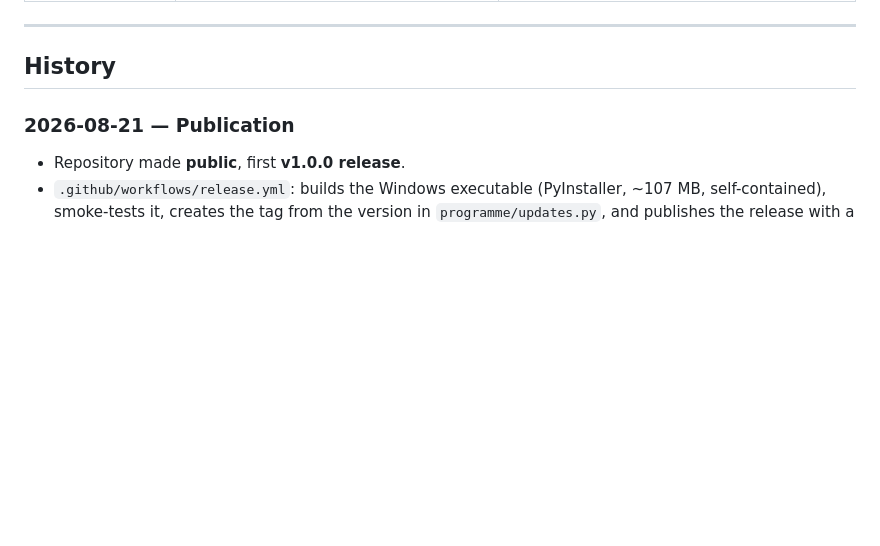
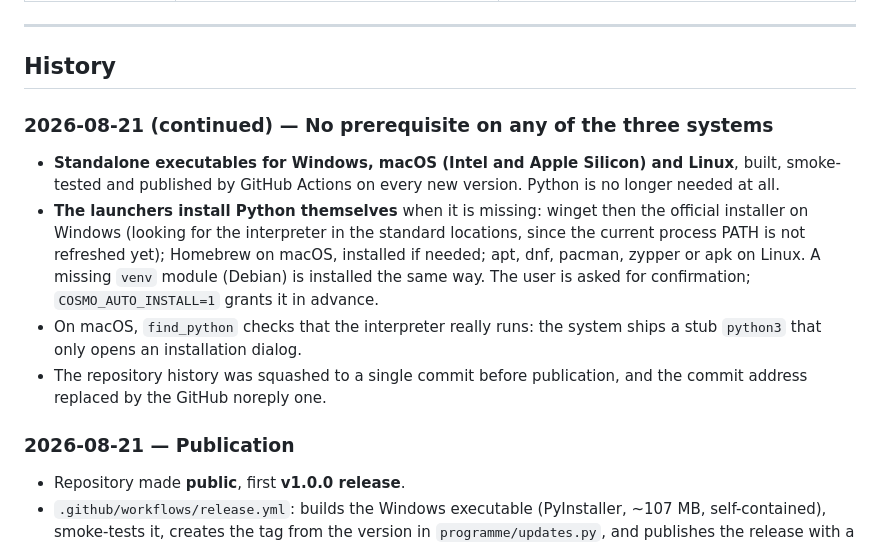
Before and after one commit to ARP273-ROSE/cosmologie-redshift, a Markdown page: PROGRESS.md, the part around the change. Rendered like a GitHub page; blank space fills up the shorter version.

```diff
--- a/PROGRESS.md
+++ b/PROGRESS.md
@@ -25,6 +25,22 @@
 ---
 
 ## History
+
+### 2026-08-21 (continued) — No prerequisite on any of the three systems
+
+- **Standalone executables for Windows, macOS (Intel and Apple Silicon) and
+  Linux**, built, smoke-tested and published by GitHub Actions on every new
+  version. Python is no longer needed at all.
+- **The launchers install Python themselves** when it is missing: winget then
+  the official installer on Windows (looking for the interpreter in the
+  standard locations, since the current process PATH is not refreshed yet);
+  Homebrew on macOS, installed if needed; apt, dnf, pacman, zypper or apk on
+  Linux. A missing `venv` module (Debian) is installed the same way. The user
+  is asked for confirmation; `COSMO_AUTO_INSTALL=1` grants it in advance.
+- On macOS, `find_python` checks that the interpreter really runs: the system
+  ships a stub `python3` that only opens an installation dialog.
+- The repository history was squashed to a single commit before publication,
+  and the commit address replaced by the GitHub noreply one.
 
 ### 2026-08-21 — Publication
 
```
Also changed, not shown: PROGRESSION.md (+18 -0 lines).
